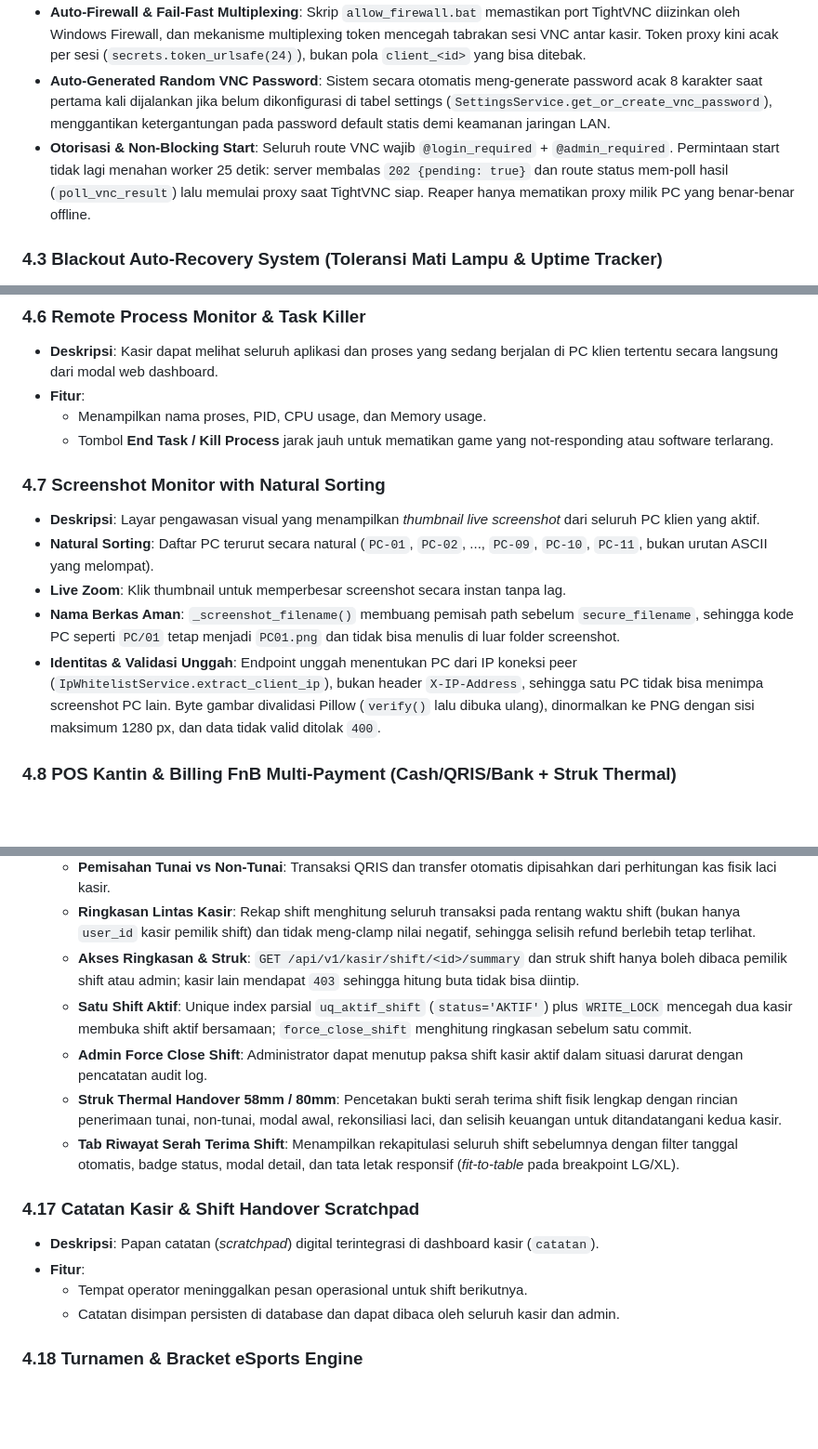
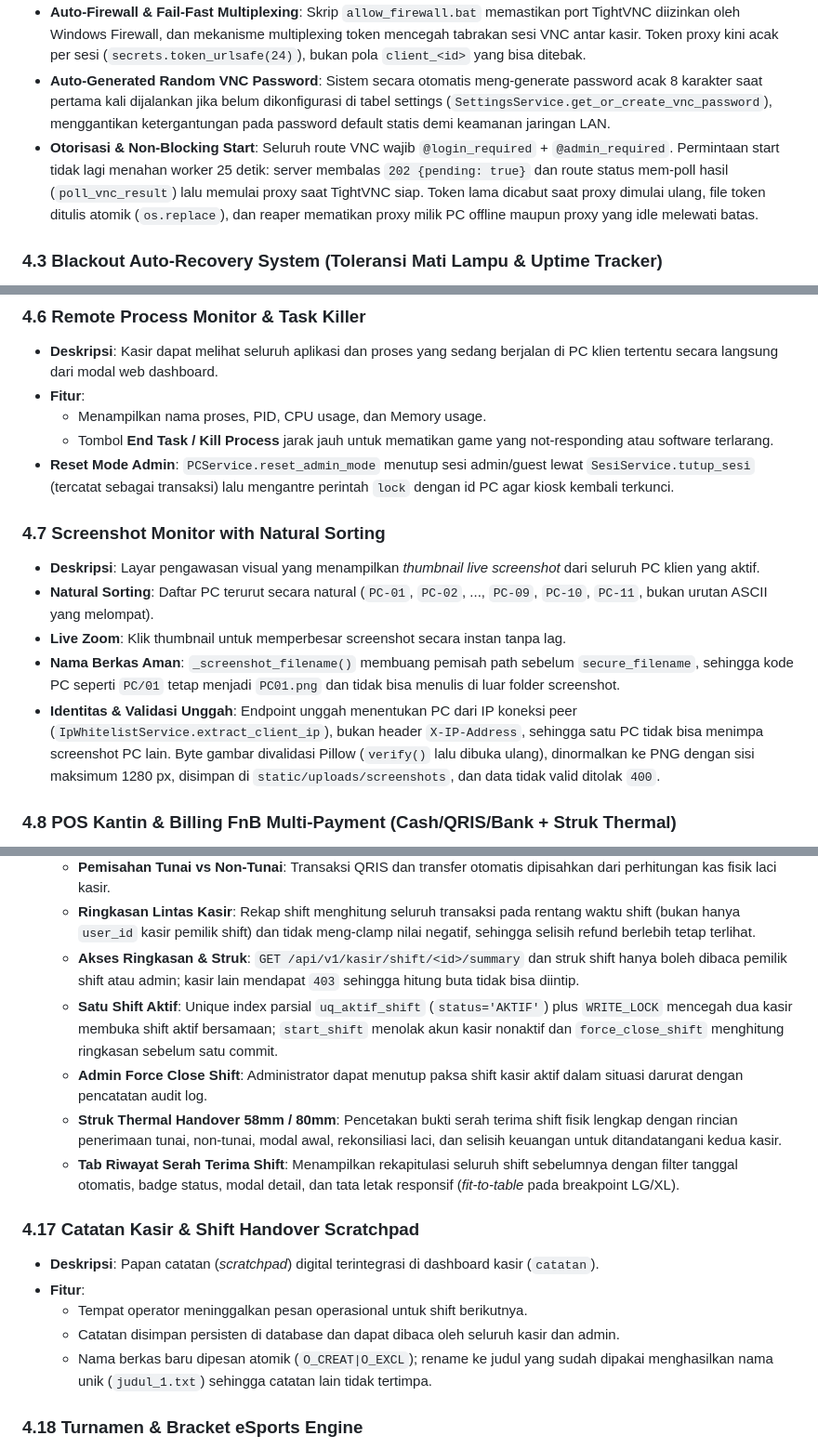
Before and after one commit to milanalfandiismail/TMBilling, a Markdown page: docs/DOCUMENTATION.md, 3 parts joined by grey strips. Shown at 93% size. Rendered like a GitHub page; blank space fills up the shorter version.

```diff
--- a/docs/DOCUMENTATION.md
+++ b/docs/DOCUMENTATION.md
@@ -227,7 +227,7 @@ c:\Project GIT\TMBilling
 - **Bi-directional Clipboard Sync**: Teks yang disalin di browser kasir otomatis terkirim ke clipboard Windows PC klien, dan sebaliknya teks yang disalin di PC klien disinkronkan ke browser kasir melalui kanal WebSocket Websockify.
 - **Auto-Firewall & Fail-Fast Multiplexing**: Skrip `allow_firewall.bat` memastikan port TightVNC diizinkan oleh Windows Firewall, dan mekanisme multiplexing token mencegah tabrakan sesi VNC antar kasir. Token proxy kini acak per sesi (`secrets.token_urlsafe(24)`), bukan pola `client_<id>` yang bisa ditebak.
 - **Auto-Generated Random VNC Password**: Sistem secara otomatis meng-generate password acak 8 karakter saat pertama kali dijalankan jika belum dikonfigurasi di tabel settings (`SettingsService.get_or_create_vnc_password`), menggantikan ketergantungan pada password default statis demi keamanan jaringan LAN.
-- **Otorisasi & Non-Blocking Start**: Seluruh route VNC wajib `@login_required` + `@admin_required`. Permintaan start tidak lagi menahan worker 25 detik: server membalas `202 {pending: true}` dan route status mem-poll hasil (`poll_vnc_result`) lalu memulai proxy saat TightVNC siap. Reaper hanya mematikan proxy milik PC yang benar-benar offline.
+- **Otorisasi & Non-Blocking Start**: Seluruh route VNC wajib `@login_required` + `@admin_required`. Permintaan start tidak lagi menahan worker 25 detik: server membalas `202 {pending: true}` dan route status mem-poll hasil (`poll_vnc_result`) lalu memulai proxy saat TightVNC siap. Token lama dicabut saat proxy dimulai ulang, file token ditulis atomik (`os.replace`), dan reaper mematikan proxy milik PC offline maupun proxy yang idle melewati batas.
 
 ### 4.3 Blackout Auto-Recovery System (Toleransi Mati Lampu & Uptime Tracker)
 - **Deskripsi**: Proteksi otomatis terhadap pemadaman listrik (*blackout*) mendadak di warnet.
@@ -289,13 +289,14 @@ c:\Project GIT\TMBilling
 - **Fitur**:
   - Menampilkan nama proses, PID, CPU usage, dan Memory usage.
   - Tombol **End Task / Kill Process** jarak jauh untuk mematikan game yang not-responding atau software terlarang.
+- **Reset Mode Admin**: `PCService.reset_admin_mode` menutup sesi admin/guest lewat `SesiService.tutup_sesi` (tercatat sebagai transaksi) lalu mengantre perintah `lock` dengan id PC agar kiosk kembali terkunci.
 
 ### 4.7 Screenshot Monitor with Natural Sorting
 - **Deskripsi**: Layar pengawasan visual yang menampilkan *thumbnail live screenshot* dari seluruh PC klien yang aktif.
 - **Natural Sorting**: Daftar PC terurut secara natural (`PC-01`, `PC-02`, ..., `PC-09`, `PC-10`, `PC-11`, bukan urutan ASCII yang melompat).
 - **Live Zoom**: Klik thumbnail untuk memperbesar screenshot secara instan tanpa lag.
 - **Nama Berkas Aman**: `_screenshot_filename()` membuang pemisah path sebelum `secure_filename`, sehingga kode PC seperti `PC/01` tetap menjadi `PC01.png` dan tidak bisa menulis di luar folder screenshot.
-- **Identitas & Validasi Unggah**: Endpoint unggah menentukan PC dari IP koneksi peer (`IpWhitelistService.extract_client_ip`), bukan header `X-IP-Address`, sehingga satu PC tidak bisa menimpa screenshot PC lain. Byte gambar divalidasi Pillow (`verify()` lalu dibuka ulang), dinormalkan ke PNG dengan sisi maksimum 1280 px, dan data tidak valid ditolak `400`.
+- **Identitas & Validasi Unggah**: Endpoint unggah menentukan PC dari IP koneksi peer (`IpWhitelistService.extract_client_ip`), bukan header `X-IP-Address`, sehingga satu PC tidak bisa menimpa screenshot PC lain. Byte gambar divalidasi Pillow (`verify()` lalu dibuka ulang), dinormalkan ke PNG dengan sisi maksimum 1280 px, disimpan di `static/uploads/screenshots`, dan data tidak valid ditolak `400`.
 
 ### 4.8 POS Kantin & Billing FnB Multi-Payment (Cash/QRIS/Bank + Struk Thermal)
 - **Deskripsi**: Modul kasir kantin / FnB lengkap yang terintegrasi langsung dengan billing PC.
@@ -384,7 +386,7 @@ c:\Project GIT\TMBilling
   - **Pemisahan Tunai vs Non-Tunai**: Transaksi QRIS dan transfer otomatis dipisahkan dari perhitungan kas fisik laci kasir.
   - **Ringkasan Lintas Kasir**: Rekap shift menghitung seluruh transaksi pada rentang waktu shift (bukan hanya `user_id` kasir pemilik shift) dan tidak meng-clamp nilai negatif, sehingga selisih refund berlebih tetap terlihat.
   - **Akses Ringkasan & Struk**: `GET /api/v1/kasir/shift/<id>/summary` dan struk shift hanya boleh dibaca pemilik shift atau admin; kasir lain mendapat `403` sehingga hitung buta tidak bisa diintip.
-  - **Satu Shift Aktif**: Unique index parsial `uq_aktif_shift` (`status='AKTIF'`) plus `WRITE_LOCK` mencegah dua kasir membuka shift aktif bersamaan; `force_close_shift` menghitung ringkasan sebelum satu commit.
+  - **Satu Shift Aktif**: Unique index parsial `uq_aktif_shift` (`status='AKTIF'`) plus `WRITE_LOCK` mencegah dua kasir membuka shift aktif bersamaan; `start_shift` menolak akun kasir nonaktif dan `force_close_shift` menghitung ringkasan sebelum satu commit.
   - **Admin Force Close Shift**: Administrator dapat menutup paksa shift kasir aktif dalam situasi darurat dengan pencatatan audit log.
   - **Struk Thermal Handover 58mm / 80mm**: Pencetakan bukti serah terima shift fisik lengkap dengan rincian penerimaan tunai, non-tunai, modal awal, rekonsiliasi laci, dan selisih keuangan untuk ditandatangani kedua kasir.
   - **Tab Riwayat Serah Terima Shift**: Menampilkan rekapitulasi seluruh shift sebelumnya dengan filter tanggal otomatis, badge status, modal detail, dan tata letak responsif (*fit-to-table* pada breakpoint LG/XL).
@@ -394,6 +396,7 @@ c:\Project GIT\TMBilling
 - **Fitur**:
   - Tempat operator meninggalkan pesan operasional untuk shift berikutnya.
   - Catatan disimpan persisten di database dan dapat dibaca oleh seluruh kasir dan admin.
+  - Nama berkas baru dipesan atomik (`O_CREAT|O_EXCL`); rename ke judul yang sudah dipakai menghasilkan nama unik (`judul_1.txt`) sehingga catatan lain tidak tertimpa.
 
 ### 4.18 Turnamen & Bracket eSports Engine
 - **Deskripsi**: Sistem manajemen turnamen warnet bawaan untuk game kompetitif (Valorant, MLBB, Dota 2, dll.).
```
Also changed, not shown: other parts of docs/DOCUMENTATION.md (+5 -3 lines), AGENTS.md (+11 -11 lines).
